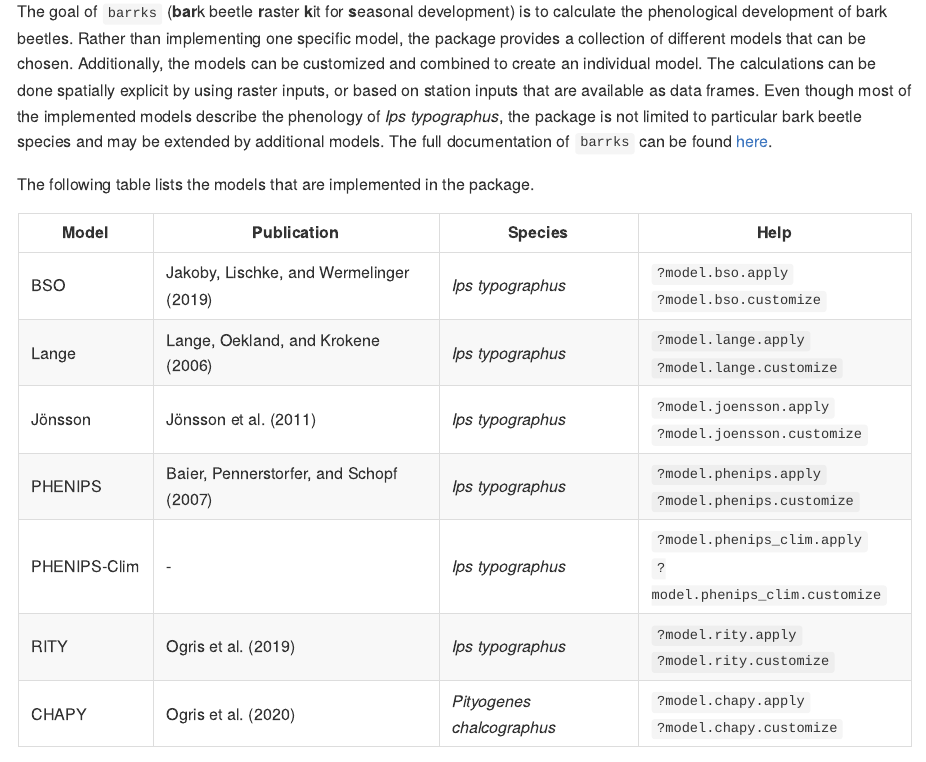
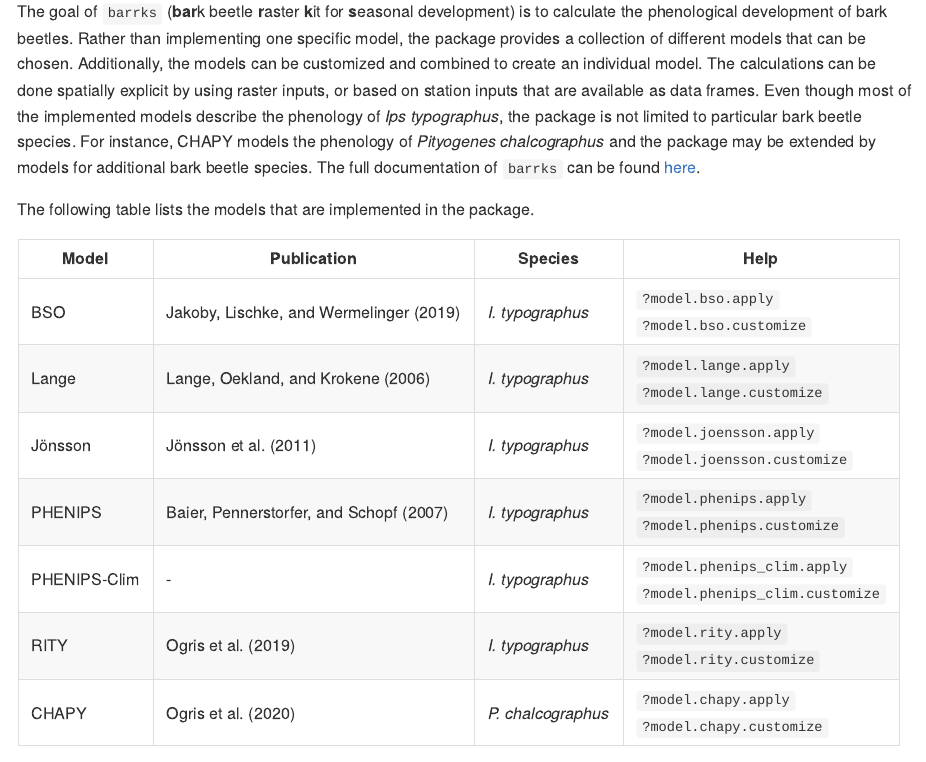
Before and after one commit to jjentschke/barrks, an R Markdown document (README.Rmd): the page in a window 1100 px wide, from 110 px down. The pictures show the output file README.md that the author committed with the source, drawn offline in the style of GitHub.

Commit message:
docs: Avoid linebreaks in species names

```diff
--- a/README.Rmd
+++ b/README.Rmd
@@ -29,17 +29,12 @@ and combined to create an individual model. The calculations can be done
 spatially explicit by using raster inputs, or based on station inputs that are
 available as data frames. Even though most of the implemented models describe
 the phenology of *Ips typographus*, the package is not limited to particular
-bark beetle species and may be extended by additional models.
+bark beetle species. For instance, CHAPY models the phenology of
+*Pityogenes chalcographus* and the package may be extended by models for additional
+bark beetle species.
 The full documentation of `barrks` can be found [here](https://jjentschke.github.io/barrks).
 
 The following table lists the models that are implemented in the package.
 
 | Model | Publication | Species | Help |
 | ----- | ----------- | ------- | ---- |
-| BSO | @Jakoby2019 | *Ips typographus* | `?model.bso.apply` <br/> `?model.bso.customize` |
-| Lange | @Lange2006 | *Ips typographus* | `?model.lange.apply` <br/> `?model.lange.customize` |
-| Jönsson | @Jonsson2011 | *Ips typographus* | `?model.joensson.apply` <br/> `?model.joensson.customize` |
-| PHENIPS | @Baier2007 | *Ips typographus* | `?model.phenips.apply` <br/> `?model.phenips.customize` |
-| PHENIPS&#x2011;Clim | - | *Ips typographus* | `?model.phenips_clim.apply` <br/> `?model.phenips_clim.customize` |
-| RITY | @Ogris2019 | *Ips typographus* | `?model.rity.apply` <br/> `?model.rity.customize` |
-| CHAPY | @Ogris2020 | *Pityogenes chalcographus* | `?model.chapy.apply` <br/> `?model.chapy.customize` |
@@ -46,3 +45,6 @@ The following table lists the models that are implemented in the package.
+| PHENIPS&#x2011;Clim | - | *I.&nbsp;typographus* | `?model.phenips_clim.apply` <br/> `?model.phenips_clim.customize` |
+| RITY | @Ogris2019 | *I.&nbsp;typographus* | `?model.rity.apply` <br/> `?model.rity.customize` |
+| CHAPY | @Ogris2020 | *P.&nbsp;chalcographus* | `?model.chapy.apply` <br/> `?model.chapy.customize` |
 
 
 ## Installation
```
Also changed, not shown: README.md, README.Rmd (4 more changed lines).
